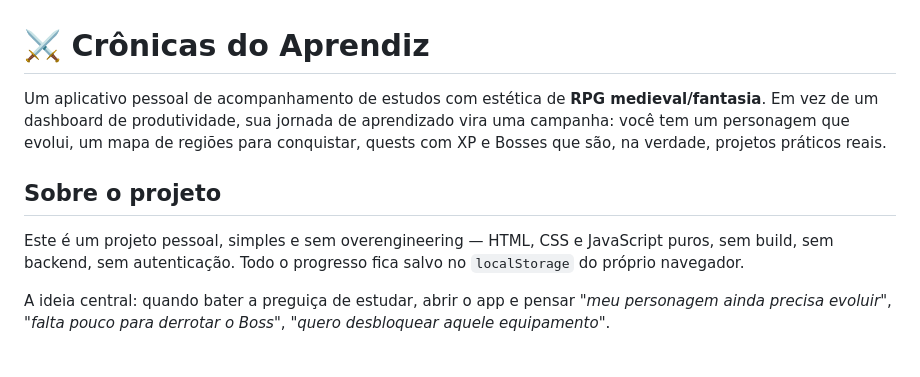
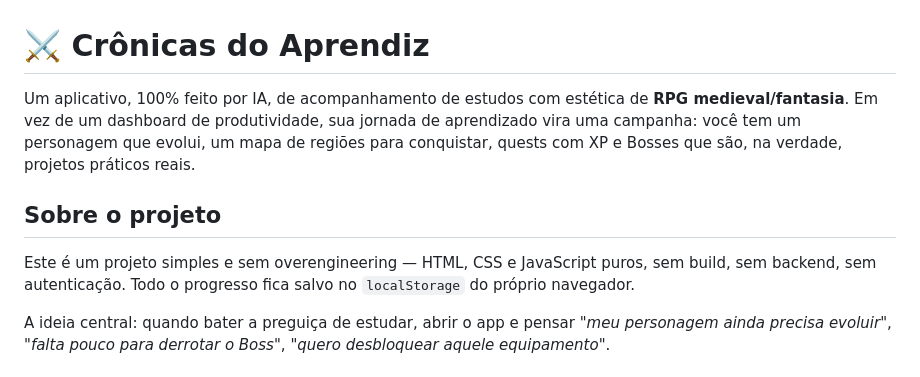
Before and after one commit to RafaelMatias0/rpg-estudos, a Markdown page: README.md, the part around the change. Drawn GitHub-style.

Commit message:
Revise README
Updated project description to emphasize AI involvement.

```diff
--- a/README.md
+++ b/README.md
@@ -1,10 +1,10 @@
 # ⚔️ Crônicas do Aprendiz
 
-Um aplicativo pessoal de acompanhamento de estudos com estética de **RPG medieval/fantasia**. Em vez de um dashboard de produtividade, sua jornada de aprendizado vira uma campanha: você tem um personagem que evolui, um mapa de regiões para conquistar, quests com XP e Bosses que são, na verdade, projetos práticos reais.
+Um aplicativo, 100% feito por IA, de acompanhamento de estudos com estética de **RPG medieval/fantasia**. Em vez de um dashboard de produtividade, sua jornada de aprendizado vira uma campanha: você tem um personagem que evolui, um mapa de regiões para conquistar, quests com XP e Bosses que são, na verdade, projetos práticos reais.
 
 ## Sobre o projeto
 
-Este é um projeto pessoal, simples e sem overengineering — HTML, CSS e JavaScript puros, sem build, sem backend, sem autenticação. Todo o progresso fica salvo no `localStorage` do próprio navegador.
+Este é um projeto simples e sem overengineering — HTML, CSS e JavaScript puros, sem build, sem backend, sem autenticação. Todo o progresso fica salvo no `localStorage` do próprio navegador.
 
 A ideia central: quando bater a preguiça de estudar, abrir o app e pensar *"meu personagem ainda precisa evoluir"*, *"falta pouco para derrotar o Boss"*, *"quero desbloquear aquele equipamento"*.
 
```
